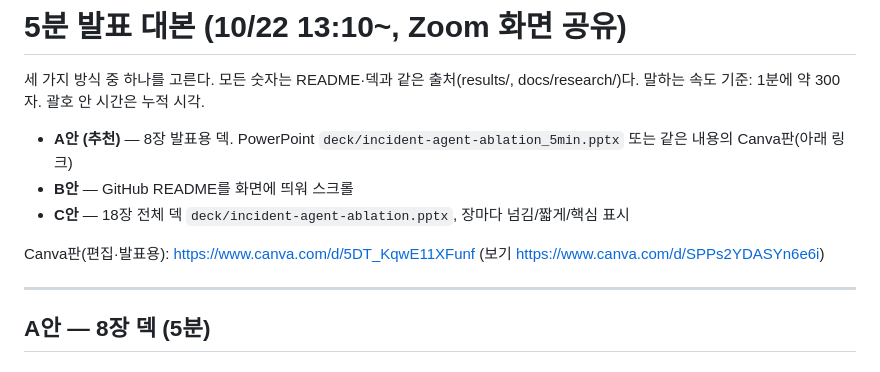
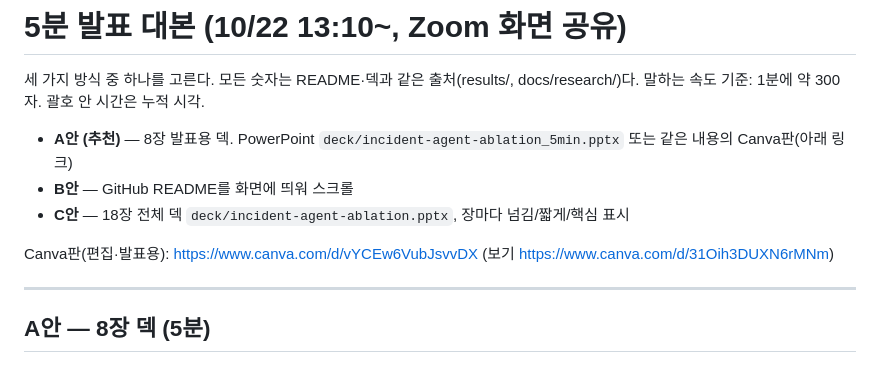
Before and after one commit to jang961111-hash/incident-agent-ablation, a Markdown page: docs/발표_대본.md, the part around the change. Drawn GitHub-style.

Commit message:
docs: Canva판 링크를 검증 반영 v2로 교체
Co-Authored-By: Claude Opus 5.5 <noreply@anthropic.com>

```diff
--- a/docs/발표_대본.md
+++ b/docs/발표_대본.md
@@ -7,7 +7,7 @@
 - **B안** — GitHub README를 화면에 띄워 스크롤
 - **C안** — 18장 전체 덱 `deck/incident-agent-ablation.pptx`, 장마다 넘김/짧게/핵심 표시
 
-Canva판(편집·발표용): https://www.canva.com/d/5DT_KqwE11XFunf (보기 https://www.canva.com/d/SPPs2YDASYn6e6i)
+Canva판(편집·발표용): https://www.canva.com/d/vYCEw6VubJsvvDX (보기 https://www.canva.com/d/31Oih3DUXN6rMNm)
 
 ---
 
```
Also changed, not shown: README.md (+1 -1 lines).
